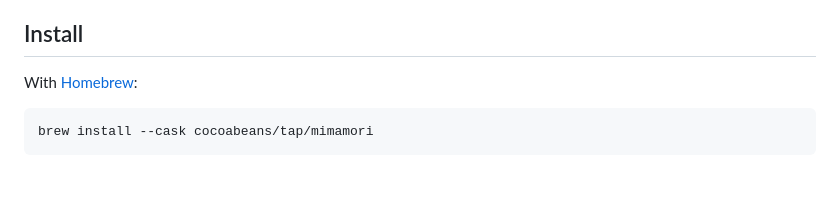
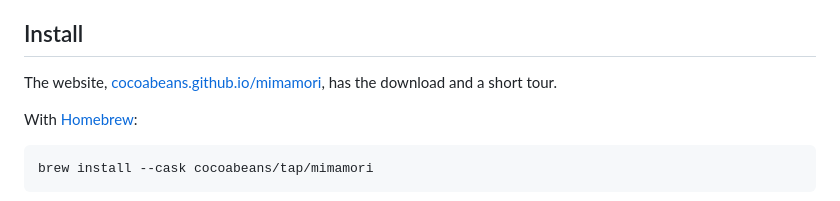
Before and after one commit to CocoaBeans/mimamori, a Markdown page: README.md, the part around the change. GitHub-like rendering; blank space fills up the shorter version.

```diff
--- a/README.md
+++ b/README.md
@@ -77,6 +77,8 @@ Git clients are built for committing. When an agent is editing on your behalf, y
 - Xcode 16 or later (Swift 6) to build from source.
 
 ## Install
+
+The website, [cocoabeans.github.io/mimamori](https://cocoabeans.github.io/mimamori/), has the download and a short tour.
 
 With [Homebrew](https://brew.sh):
 
```
Also changed, not shown: site/media/apple-touch-icon.png (added), site/media/demo-poster.jpg (added), site/media/favicon-64.png (added), site/media/icon-512.png (added), 4 other files.
